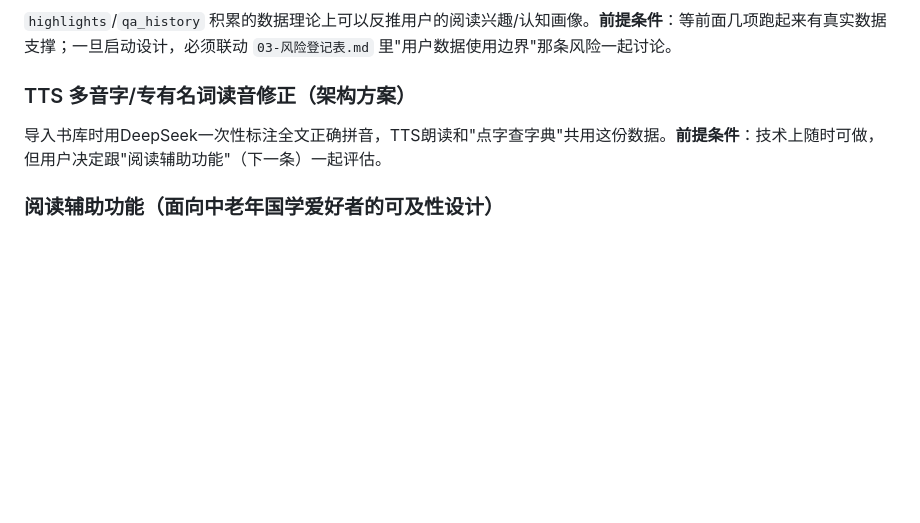
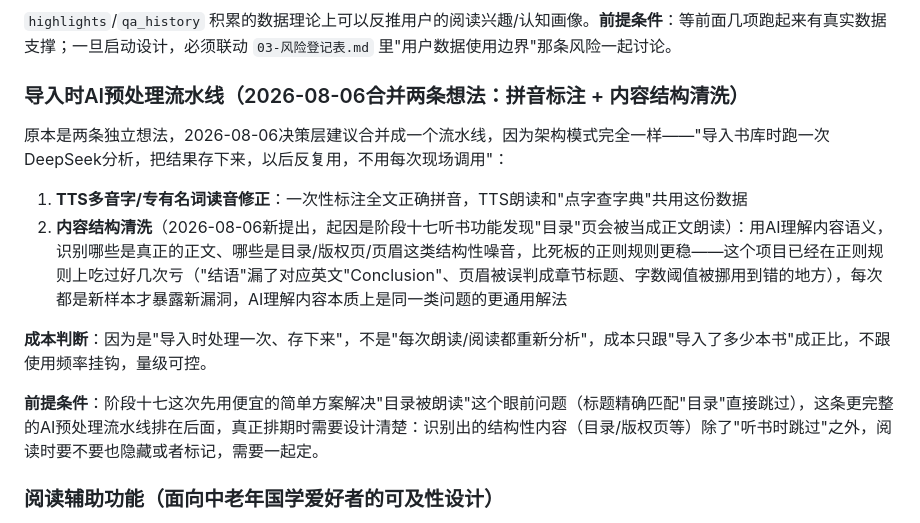
Before and after one commit to DiegoXue-coder/BanduJiangJiang, a Markdown page: docs/项目管理/06-未来开发清单.md, the part around the change. GitHub-like rendering; blank space fills up the shorter version.

```diff
--- a/docs/项目管理/06-未来开发清单.md
+++ b/docs/项目管理/06-未来开发清单.md
@@ -78,9 +78,16 @@
 
 `highlights`/`qa_history` 积累的数据理论上可以反推用户的阅读兴趣/认知画像。**前提条件**：等前面几项跑起来有真实数据支撑；一旦启动设计，必须联动 `03-风险登记表.md` 里"用户数据使用边界"那条风险一起讨论。
 
-### TTS 多音字/专有名词读音修正（架构方案）
+### 导入时AI预处理流水线（2026-08-06合并两条想法：拼音标注 + 内容结构清洗）
 
-导入书库时用DeepSeek一次性标注全文正确拼音，TTS朗读和"点字查字典"共用这份数据。**前提条件**：技术上随时可做，但用户决定跟"阅读辅助功能"（下一条）一起评估。
+原本是两条独立想法，2026-08-06决策层建议合并成一个流水线，因为架构模式完全一样——"导入书库时跑一次DeepSeek分析，把结果存下来，以后反复用，不用每次现场调用"：
+
+1. **TTS多音字/专有名词读音修正**：一次性标注全文正确拼音，TTS朗读和"点字查字典"共用这份数据
+2. **内容结构清洗**（2026-08-06新提出，起因是阶段十七听书功能发现"目录"页会被当成正文朗读）：用AI理解内容语义，识别哪些是真正的正文、哪些是目录/版权页/页眉这类结构性噪音，比死板的正则规则更稳——这个项目已经在正则规则上吃过好几次亏（"结语"漏了对应英文"Conclusion"、页眉被误判成章节标题、字数阈值被挪用到错的地方），每次都是新样本才暴露新漏洞，AI理解内容本质上是同一类问题的更通用解法
+
+**成本判断**：因为是"导入时处理一次、存下来"，不是"每次朗读/阅读都重新分析"，成本只跟"导入了多少本书"成正比，不跟使用频率挂钩，量级可控。
+
+**前提条件**：阶段十七这次先用便宜的简单方案解决"目录被朗读"这个眼前问题（标题精确匹配"目录"直接跳过），这条更完整的AI预处理流水线排在后面，真正排期时需要设计清楚：识别出的结构性内容（目录/版权页等）除了"听书时跳过"之外，阅读时要不要也隐藏或者标记，需要一起定。
 
 ### 阅读辅助功能（面向中老年国学爱好者的可及性设计）
 
```
Also changed, not shown: docs/项目管理/04-开发进度记录.md (+20 -0 lines), docs/项目管理/05-验收标准.md (+3 -1 lines).
